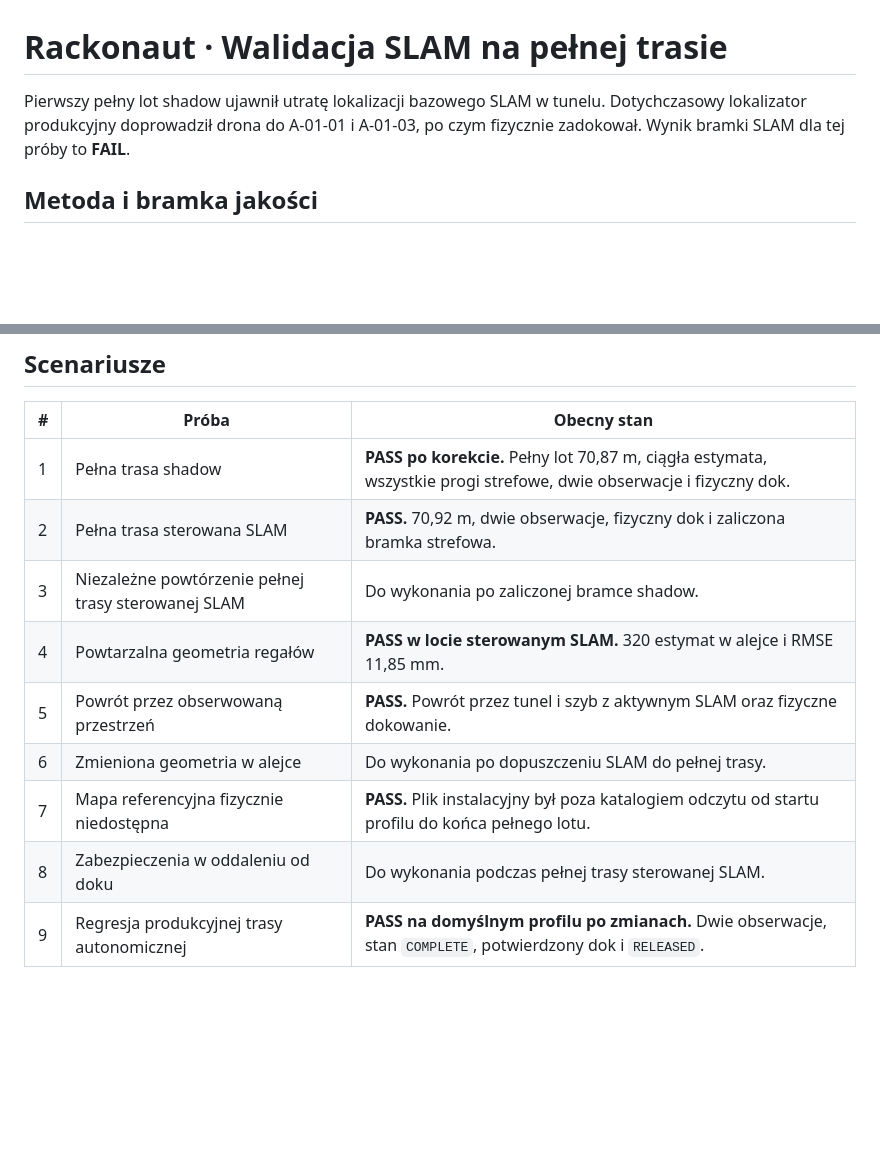
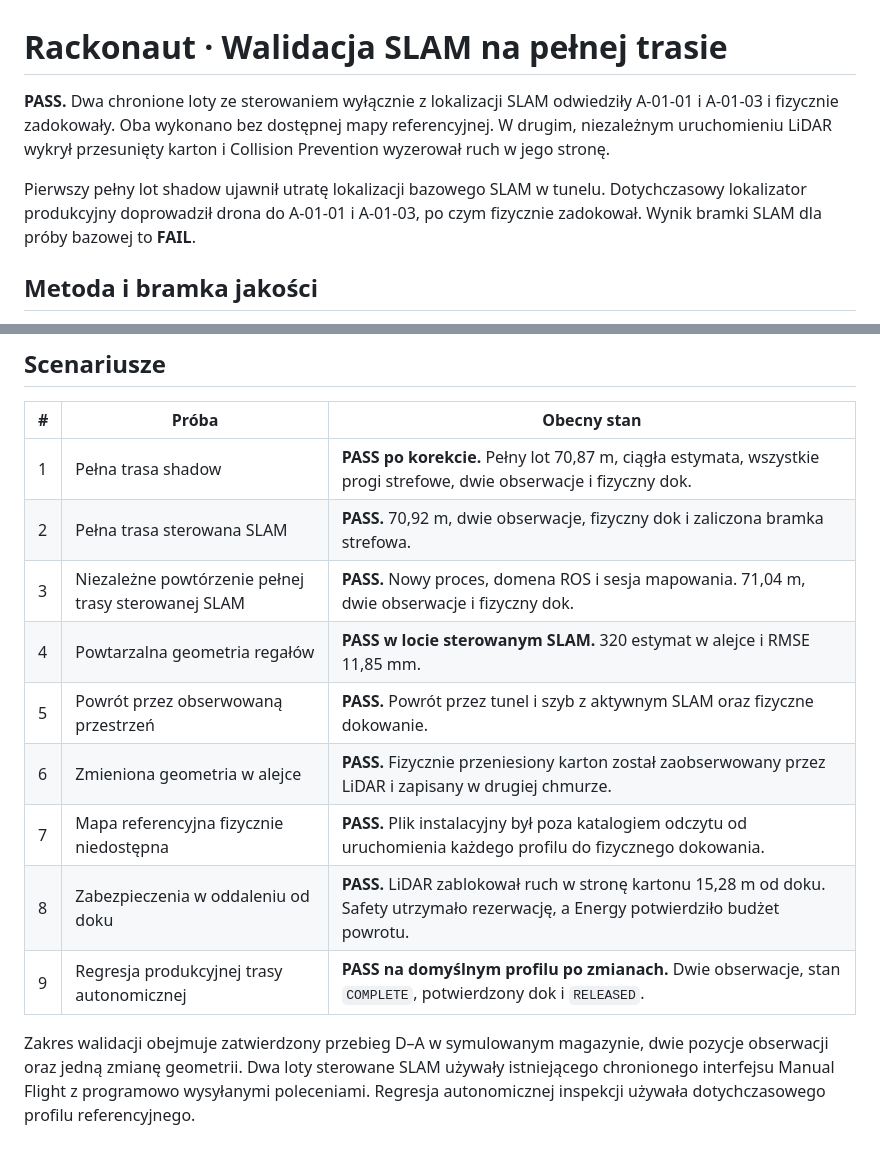
Before and after one commit to Adiksoon/rackonaut, a Markdown page: docs/SLAM_FULL_ROUTE_VALIDATION.md, 2 parts joined by grey strips. Drawn GitHub-style; blank space fills up the shorter version.

```diff
--- a/docs/SLAM_FULL_ROUTE_VALIDATION.md
+++ b/docs/SLAM_FULL_ROUTE_VALIDATION.md
@@ -1,6 +1,8 @@
 # Rackonaut · Walidacja SLAM na pełnej trasie
 
-Pierwszy pełny lot shadow ujawnił utratę lokalizacji bazowego SLAM w tunelu. Dotychczasowy lokalizator produkcyjny doprowadził drona do A-01-01 i A-01-03, po czym fizycznie zadokował. Wynik bramki SLAM dla tej próby to **FAIL**.
+**PASS.** Dwa chronione loty ze sterowaniem wyłącznie z lokalizacji SLAM odwiedziły A-01-01 i A-01-03 i fizycznie zadokowały. Oba wykonano bez dostępnej mapy referencyjnej. W drugim, niezależnym uruchomieniu LiDAR wykrył przesunięty karton i Collision Prevention wyzerował ruch w jego stronę.
+
+Pierwszy pełny lot shadow ujawnił utratę lokalizacji bazowego SLAM w tunelu. Dotychczasowy lokalizator produkcyjny doprowadził drona do A-01-01 i A-01-03, po czym fizycznie zadokował. Wynik bramki SLAM dla próby bazowej to **FAIL**.
 
 ## Metoda i bramka jakości
 
@@ -136,10 +159,12 @@ Lot `INS-CONTROL-20261126-120343-DB9A5E1F` uruchomiono końcowym kodem profilu z
 | --- | --- | --- |
 | 1 | Pełna trasa shadow | **PASS po korekcie.** Pełny lot 70,87 m, ciągła estymata, wszystkie progi strefowe, dwie obserwacje i fizyczny dok. |
 | 2 | Pełna trasa sterowana SLAM | **PASS.** 70,92 m, dwie obserwacje, fizyczny dok i zaliczona bramka strefowa. |
-| 3 | Niezależne powtórzenie pełnej trasy sterowanej SLAM | Do wykonania po zaliczonej bramce shadow. |
+| 3 | Niezależne powtórzenie pełnej trasy sterowanej SLAM | **PASS.** Nowy proces, domena ROS i sesja mapowania. 71,04 m, dwie obserwacje i fizyczny dok. |
 | 4 | Powtarzalna geometria regałów | **PASS w locie sterowanym SLAM.** 320 estymat w alejce i RMSE 11,85 mm. |
 | 5 | Powrót przez obserwowaną przestrzeń | **PASS.** Powrót przez tunel i szyb z aktywnym SLAM oraz fizyczne dokowanie. |
-| 6 | Zmieniona geometria w alejce | Do wykonania po dopuszczeniu SLAM do pełnej trasy. |
-| 7 | Mapa referencyjna fizycznie niedostępna | **PASS.** Plik instalacyjny był poza katalogiem odczytu od startu profilu do końca pełnego lotu. |
-| 8 | Zabezpieczenia w oddaleniu od doku | Do wykonania podczas pełnej trasy sterowanej SLAM. |
+| 6 | Zmieniona geometria w alejce | **PASS.** Fizycznie przeniesiony karton został zaobserwowany przez LiDAR i zapisany w drugiej chmurze. |
+| 7 | Mapa referencyjna fizycznie niedostępna | **PASS.** Plik instalacyjny był poza katalogiem odczytu od uruchomienia każdego profilu do fizycznego dokowania. |
+| 8 | Zabezpieczenia w oddaleniu od doku | **PASS.** LiDAR zablokował ruch w stronę kartonu 15,28 m od doku. Safety utrzymało rezerwację, a Energy potwierdziło budżet powrotu. |
 | 9 | Regresja produkcyjnej trasy autonomicznej | **PASS na domyślnym profilu po zmianach.** Dwie obserwacje, stan `COMPLETE`, potwierdzony dok i `RELEASED`. |
+
+Zakres walidacji obejmuje zatwierdzony przebieg D–A w symulowanym magazynie, dwie pozycje obserwacji oraz jedną zmianę geometrii. Dwa loty sterowane SLAM używały istniejącego chronionego interfejsu Manual Flight z programowo wysyłanymi poleceniami. Regresja autonomicznej inspekcji używała dotychczasowego profilu referencyjnego.
```
Also changed, not shown: other parts of docs/SLAM_FULL_ROUTE_VALIDATION.md (+21 -0 lines), docs/slam-full-route-evidence/active-obstacle-a-01-01.jpg (added), docs/slam-full-route-evidence/active-obstacle-a-01-03.jpg (added), docs/slam-full-route-evidence/active-obstacle-blocked.png (added), docs/slam-full-route-evidence/active-obstacle.png (added), 7 other files.
